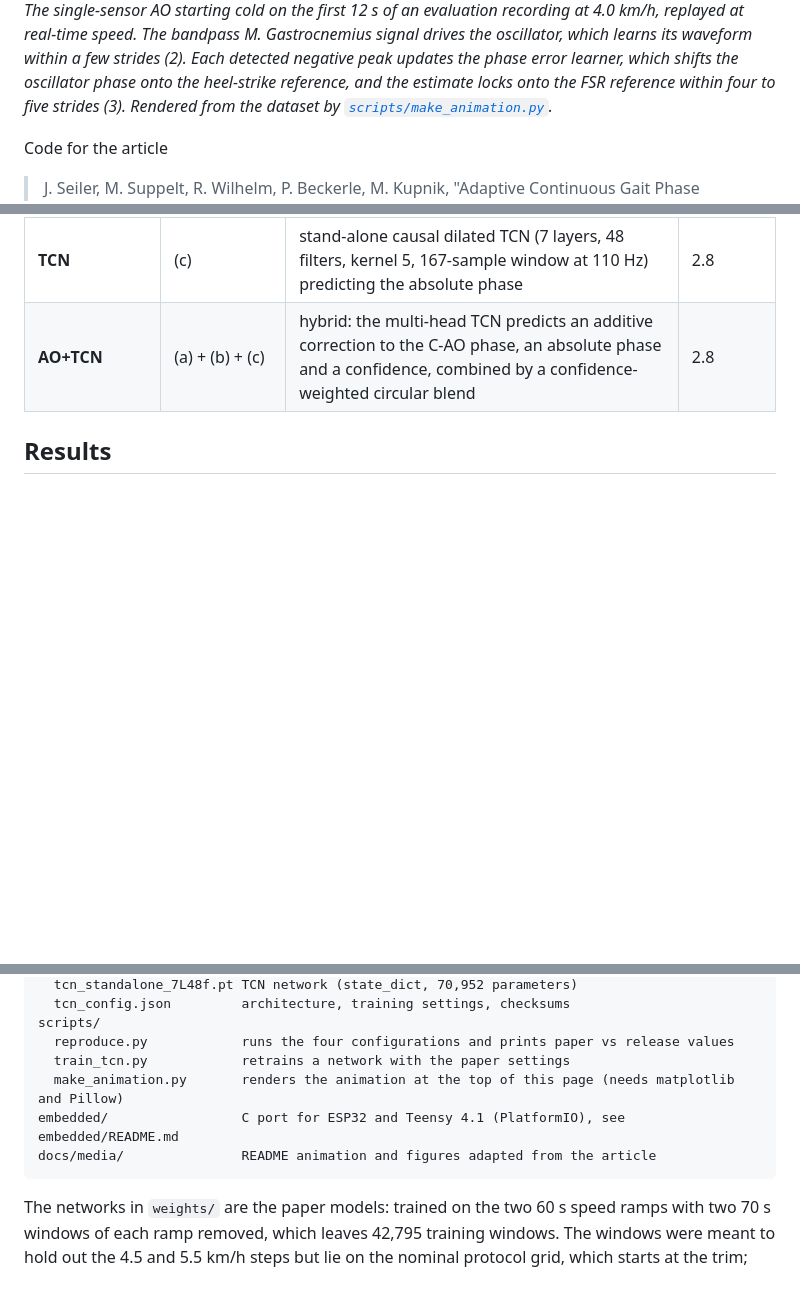
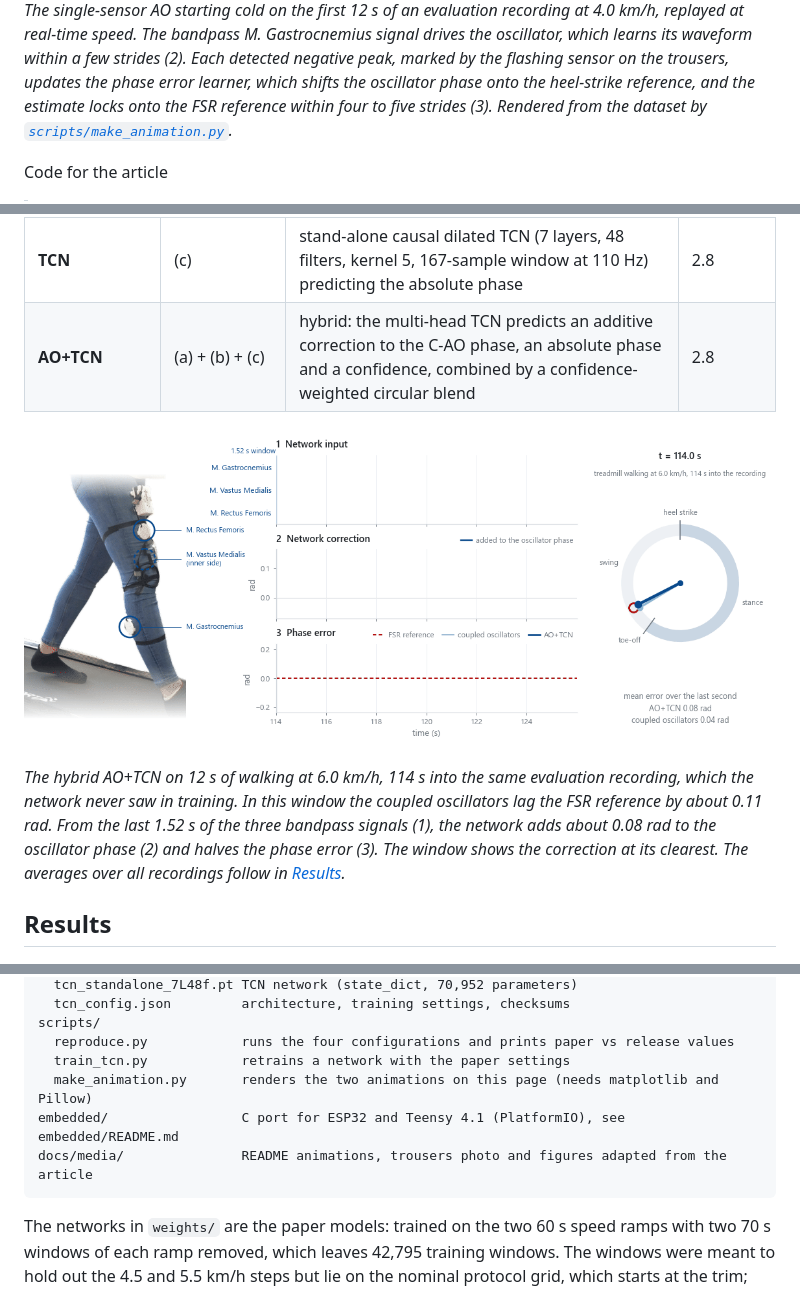
Before and after one commit to TUDA-MUST/trousers-ferroelectret-gait-phase, a Markdown page: README.md, 3 parts joined by grey strips. Rendered like a GitHub page; pictures changed too: docs/media/hybrid_light.gif (added); blank space fills up the shorter version.

````diff
--- a/README.md
+++ b/README.md
@@ -16,8 +16,8 @@ the parameters, network weights and scripts that reproduce the article's results
 
 *The single-sensor AO starting cold on the first 12 s of an evaluation recording at 4.0 km/h,
 replayed at real-time speed. The bandpass M. Gastrocnemius signal drives the oscillator, which
-learns its waveform within a few strides (2). Each detected negative peak updates the phase
-error learner, which shifts the oscillator phase onto the heel-strike reference, and the
+learns its waveform within a few strides (2). Each detected negative peak, marked by the
+flashing sensor on the trousers, updates the phase error learner, which shifts the oscillator phase onto the heel-strike reference, and the
 estimate locks onto the FSR reference within four to five strides (3). Rendered from the
 dataset by [`scripts/make_animation.py`](scripts/make_animation.py).*
 
@@ -47,6 +47,17 @@ phase:
 | **C-AO** | (a) + (b) | one oscillator per channel, frequencies pulled toward their quality-weighted mean (Kuramoto-type consensus, κ = 0.25); events and correction on G only | 2.7 |
 | **TCN** | (c) | stand-alone causal dilated TCN (7 layers, 48 filters, kernel 5, 167-sample window at 110 Hz) predicting the absolute phase | 2.8 |
 | **AO+TCN** | (a) + (b) + (c) | hybrid: the multi-head TCN predicts an additive correction to the C-AO phase, an absolute phase and a confidence, combined by a confidence-weighted circular blend | 2.8 |
+
+<picture>
+  <source media="(prefers-color-scheme: dark)" srcset="docs/media/hybrid_dark.gif">
+  <img src="docs/media/hybrid_light.gif" width="100%" alt="Animation of the hybrid estimator on recorded data: the three bandpass signals with the network's sliding 1.52 s input window, the correction the network adds to the oscillator phase, and the phase error of the coupled oscillators and of AO+TCN against the FSR reference, next to a phase dial.">
+</picture>
+
+*The hybrid AO+TCN on 12 s of walking at 6.0 km/h, 114 s into the same evaluation recording,
+which the network never saw in training. In this window the coupled oscillators lag the FSR
+reference by about 0.11 rad. From the last 1.52 s of the three bandpass signals (1), the network
+adds about 0.08 rad to the oscillator phase (2) and halves the phase error (3). The window shows
+the correction at its clearest. The averages over all recordings follow in [Results](#results).*
 
 ## Results
 
@@ -94,9 +105,9 @@ weights/
 scripts/
   reproduce.py            runs the four configurations and prints paper vs release values
   train_tcn.py            retrains a network with the paper settings
-  make_animation.py       renders the animation at the top of this page (needs matplotlib and Pillow)
+  make_animation.py       renders the two animations on this page (needs matplotlib and Pillow)
 embedded/                 C port for ESP32 and Teensy 4.1 (PlatformIO), see embedded/README.md
-docs/media/               README animation and figures adapted from the article
+docs/media/               README animations, trousers photo and figures adapted from the article
 ```
 
 The networks in `weights/` are the paper models: trained on the two 60 s speed ramps with two
````
Also changed, not shown: other parts of README.md (+1 -1 lines), docs/media/hybrid_dark.gif (added), docs/media/trousers_side.png (added), 3 other files.
